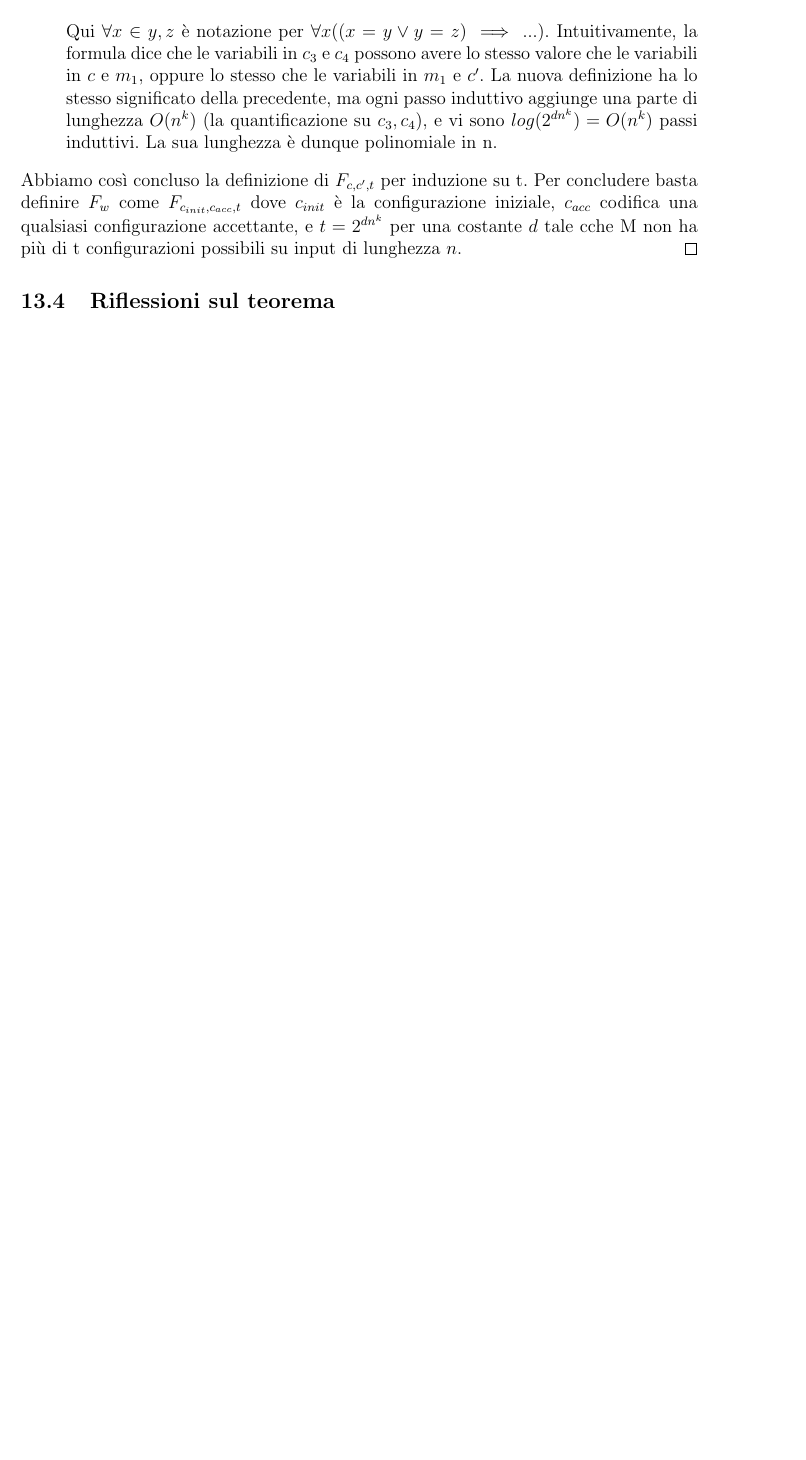
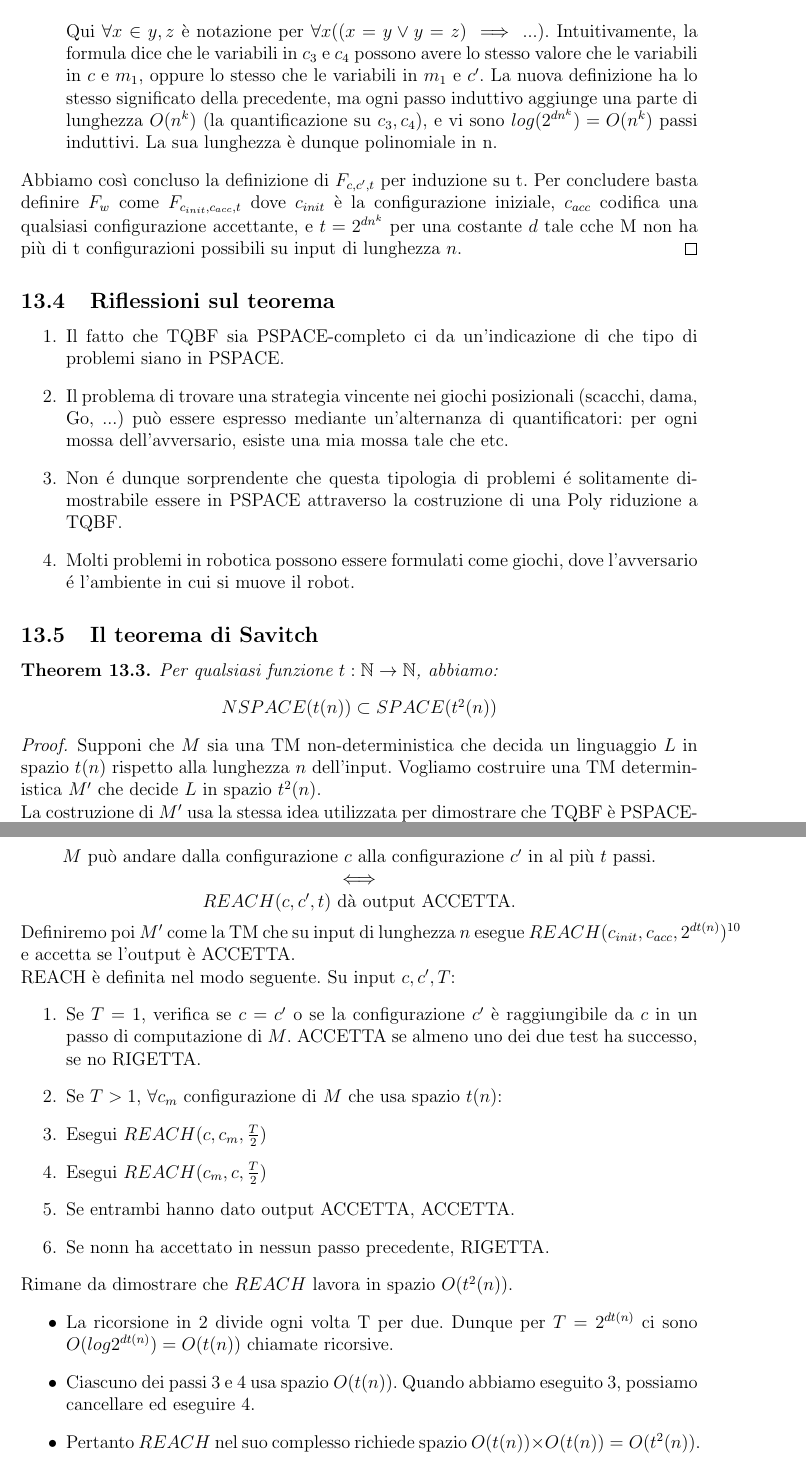
Before and after one commit to stefanostaffolani/informatica_teorica, a LaTeX document (th_cs.tex): part of page 37 of 37 before the commit and two parts of pages 36 and 37 of 38 after it, the two joined at a grey line, cut so that both start at the same text, the shorter picture padded with empty space. Compiled offline with pdfLaTeX.

Commit message:
chore: add savitch and start space-gerarchy

```diff
--- a/th_cs.tex
+++ b/th_cs.tex
@@ -1120,3 +1119,37 @@ Qui $\forall x \in {y,z}$ \`e notazione per $\forall x ((x = y \lor y = z) \impl
 Abbiamo cos\`i concluso la definizione di $F_{c,c',t}$ per induzione su t. Per concludere basta definire $F_w$ come $F_{c_{init}, c_{acc}, t}$ dove $c_{init}$ \`e la configurazione iniziale, $c_{acc}$ codifica una qualsiasi configurazione accettante, e $t = 2^{dn^k}$ per una costante $d$ tale cche M non ha pi\`u di t configurazioni possibili su input di lunghezza $n$.
 \end{proof}
 \subsection{Riflessioni sul teorema}
+\begin{enumerate}
+\item Il fatto che TQBF sia PSPACE-completo ci da un’indicazione di che tipo di problemi siano in PSPACE.
+\item Il problema di trovare una strategia vincente nei giochi posizionali (scacchi, dama, Go, ...) può essere espresso mediante un’alternanza di quantificatori: per ogni mossa dell’avversario, esiste una mia mossa tale che etc.
+\item Non é dunque sorprendente che questa tipologia di problemi é solitamente dimostrabile essere in PSPACE attraverso la costruzione di una Poly riduzione a TQBF.
+\item Molti problemi in robotica possono essere formulati come giochi, dove l’avversario é l’ambiente in cui si muove il robot.
+\end{enumerate}
+\subsection{Il teorema di Savitch}
+\begin{theorem}
+Per qualsiasi funzione $t: \mathbb{N} \rightarrow \mathbb{N}$, abbiamo:
+\begin{center}
+$NSPACE(t(n)) \subset SPACE(t^{2}(n))$
+\end{center}
+\end{theorem}
+\begin{proof}
+Supponi che $M$ sia una TM non-deterministica che decida un linguaggio $L$ in spazio $t(n)$ rispetto alla lunghezza $n$ dell'input. Vogliamo costruire una TM deterministica $M'$ che decide $L$ in spazio $t^{2}(n)$.\\
+La costruzione di $M'$ usa la stessa idea utilizzata per dimostrare che TQBF \`e PSPACE-completo. Definiremo una procedura REACH che lavora in spazio $O(t^{2}(n))$, tale che:
+\begin{center}
+$M$ pu\`o andare dalla configurazione $c$ alla configurazione $c'$ in al pi\`u $t$ passi. \\ $\iff$ \\ $REACH(c,c',t)$ d\`a output ACCETTA.
+\end{center}
+Definiremo poi $M'$ come la TM che su input di lunghezza $n$ esegue $REACH(c_{init}, c_{acc}, 2^{dt(n)})$\footnote{scegli $d$ tale che M non ha pi\`u di $2^{dt(n)}$ configurazioni possibili su input di lunghezza $n$,} e accetta se l'output \`e ACCETTA.\\
+REACH \`e definita nel modo seguente. Su input $c,c',T$:
+\begin{enumerate}
+\item Se $T=1$, verifica se $c=c'$ o se la configurazione $c'$ \`e raggiungibile da $c$ in un passo di computazione di $M$. ACCETTA se almeno uno dei due test ha successo, se no RIGETTA.
+\item Se $T>1$, $\forall c_m$ configurazione di $M$ che usa spazio $t(n)$:
+\item Esegui $REACH(c,c_m,\frac{T}{2})$
+\item Esegui $REACH(c_m,c,\frac{T}{2})$
+\item Se entrambi hanno dato output ACCETTA, ACCETTA.
+\item Se nonn ha accettato in nessun passo precedente, RIGETTA.
+\end{enumerate}
+Rimane da dimostrare che $REACH$ lavora in spazio $O(t^{2}(n))$.\begin{itemize}
+\item La ricorsione in $2$ divide ogni volta T per due. Dunque per $T=2^{dt(n)}$ ci sono $O(log 2^{dt(n)}) = O(t(n))$ chiamate ricorsive.
+\item Ciascuno dei passi $3$ e $4$ usa spazio $O(t(n))$. Quando abbiamo eseguito $3$, possiamo cancellare ed eseguire $4$.
+\item Pertanto $REACH$ nel suo complesso richiede spazio $O(t(n)) \times O(t(n)) = O(t^{2}(n))$.
+\end{itemize}
@@ -1122,0 +1169 @@ Abbiamo cos\`i concluso la definizione di $F_{c,c',t}$ per induzione su t. Per c
+\subsection{Notazione small-O}
```
Also changed, not shown: immagini/PSPACE1.png (added), th_cs.pdf (added), th_cs.tex (29 more changed lines).
